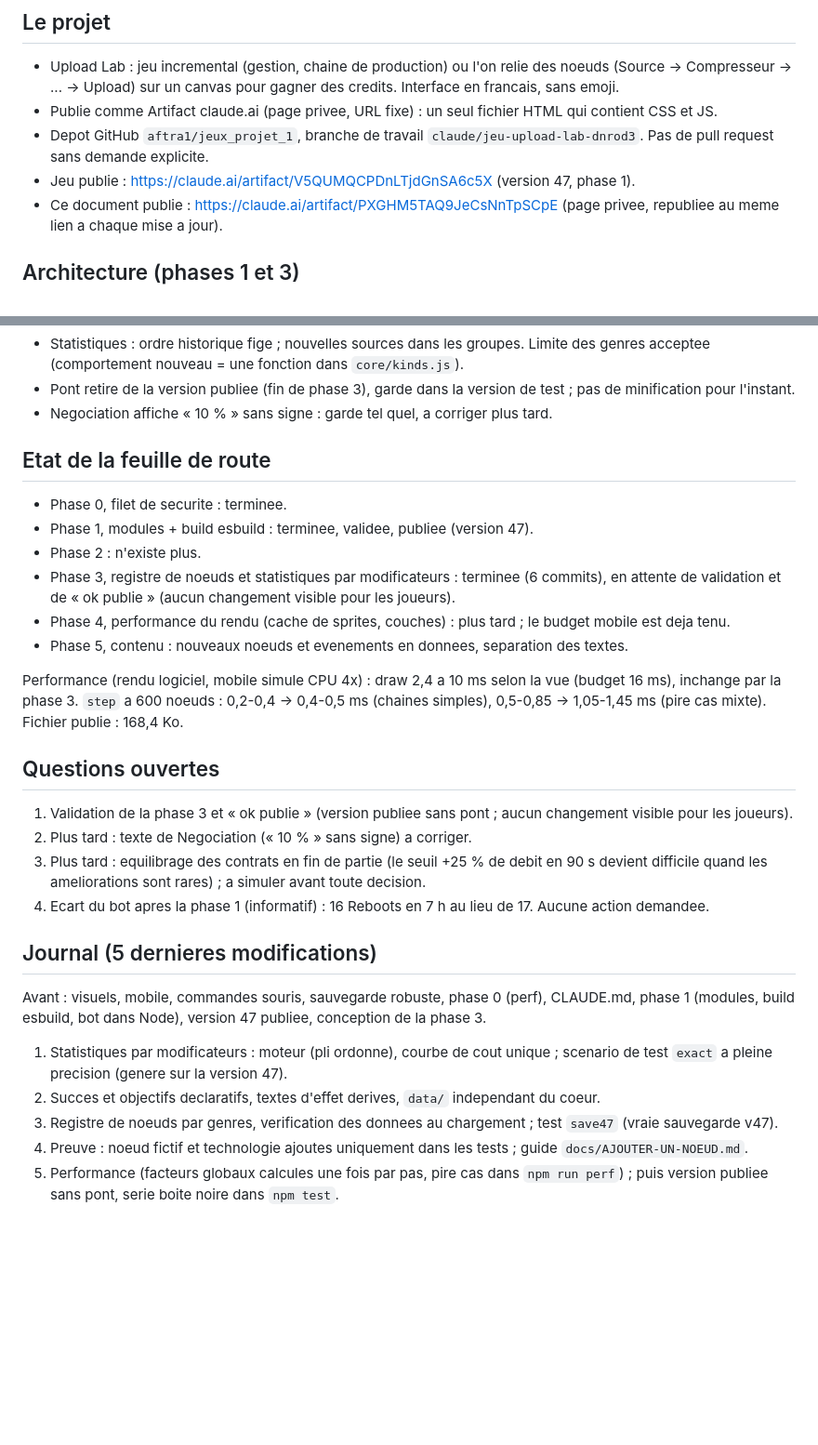
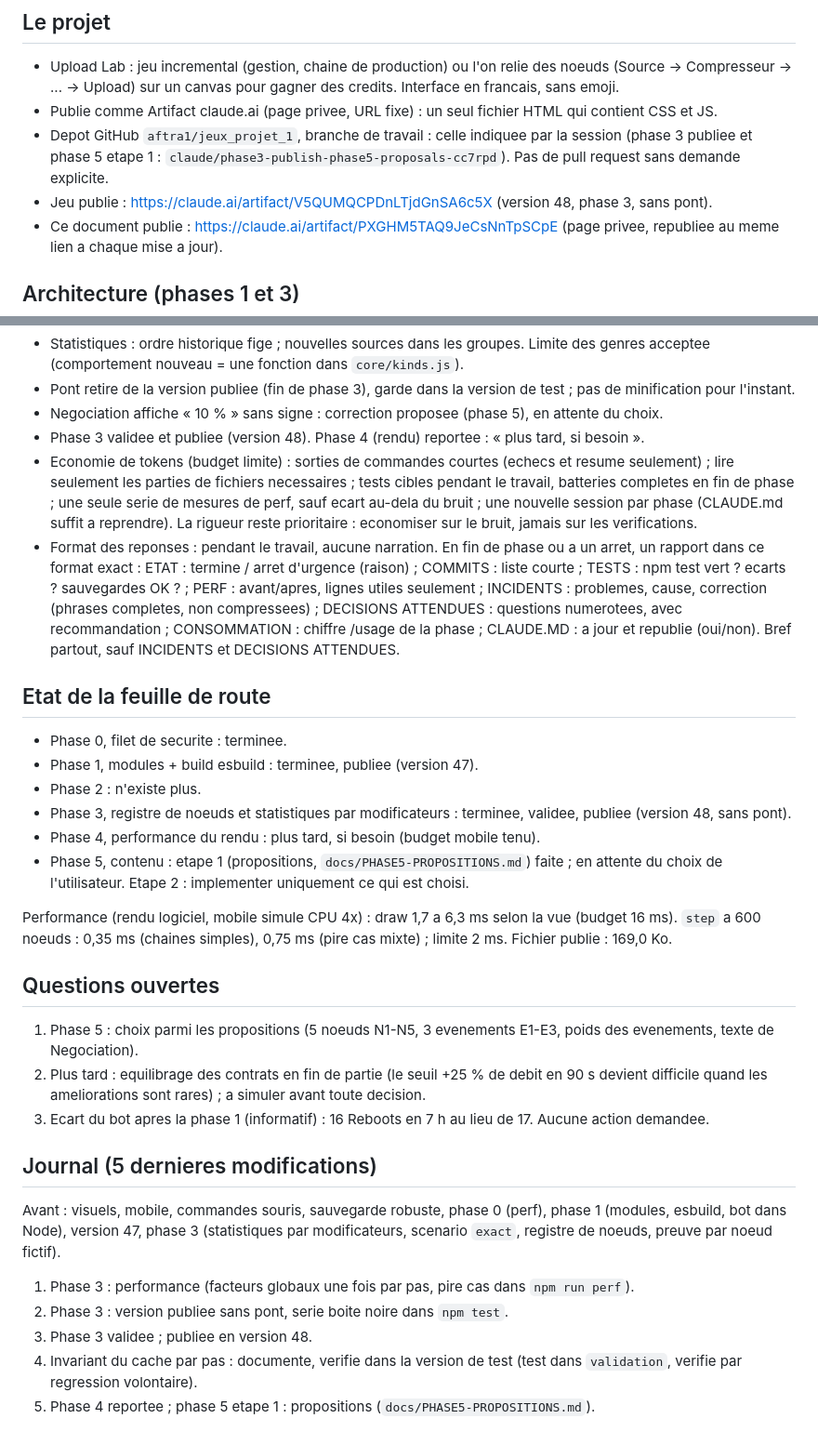
Before and after one commit to Aftra1/Jeux_projet_1, a Markdown page: CLAUDE.md, 2 parts joined by grey strips. Shown at 93% size. GitHub-like rendering; blank space fills up the shorter version.

```diff
--- a/CLAUDE.md
+++ b/CLAUDE.md
@@ -6,8 +6,8 @@ Ce fichier se suffit a lui-meme : il est relu au debut de chaque session et copi
 
 - Upload Lab : jeu incremental (gestion, chaine de production) ou l'on relie des noeuds (Source -> Compresseur -> ... -> Upload) sur un canvas pour gagner des credits. Interface en francais, sans emoji.
 - Publie comme Artifact claude.ai (page privee, URL fixe) : un seul fichier HTML qui contient CSS et JS.
-- Depot GitHub `aftra1/jeux_projet_1`, branche de travail `claude/jeu-upload-lab-dnrod3`. Pas de pull request sans demande explicite.
-- Jeu publie : https://claude.ai/artifact/V5QUMQCPDnLTjdGnSA6c5X (version 47, phase 1).
+- Depot GitHub `aftra1/jeux_projet_1`, branche de travail : celle indiquee par la session (phase 3 publiee et phase 5 etape 1 : `claude/phase3-publish-phase5-proposals-cc7rpd`). Pas de pull request sans demande explicite.
+- Jeu publie : https://claude.ai/artifact/V5QUMQCPDnLTjdGnSA6c5X (version 48, phase 3, sans pont).
 - Ce document publie : https://claude.ai/artifact/PXGHM5TAQ9JeCsNnTpSCpE (page privee, republiee au meme lien a chaque mise a jour).
 
 ## Architecture (phases 1 et 3)
@@ -64,32 +65,35 @@ Sauvegarde : localStorage, cle `uploadlab2`, format versionne (`ver`, migrations
 - Limite de performance : `step` sous 2 ms a 600 noeuds en mobile simule 4x ; sinon s'arreter et proposer une solution.
 - Statistiques : ordre historique fige ; nouvelles sources dans les groupes. Limite des genres acceptee (comportement nouveau = une fonction dans `core/kinds.js`).
 - Pont retire de la version publiee (fin de phase 3), garde dans la version de test ; pas de minification pour l'instant.
-- Negociation affiche « 10 % » sans signe : garde tel quel, a corriger plus tard.
+- Negociation affiche « 10 % » sans signe : correction proposee (phase 5), en attente du choix.
+- Phase 3 validee et publiee (version 48). Phase 4 (rendu) reportee : « plus tard, si besoin ».
+- Economie de tokens (budget limite) : sorties de commandes courtes (echecs et resume seulement) ; lire seulement les parties de fichiers necessaires ; tests cibles pendant le travail, batteries completes en fin de phase ; une seule serie de mesures de perf, sauf ecart au-dela du bruit ; une nouvelle session par phase (CLAUDE.md suffit a reprendre). La rigueur reste prioritaire : economiser sur le bruit, jamais sur les verifications.
+- Format des reponses : pendant le travail, aucune narration. En fin de phase ou a un arret, un rapport dans ce format exact :
+  ETAT : termine / arret d'urgence (raison) ; COMMITS : liste courte ; TESTS : npm test vert ? ecarts ? sauvegardes OK ? ; PERF : avant/apres, lignes utiles seulement ; INCIDENTS : problemes, cause, correction (phrases completes, non compressees) ; DECISIONS ATTENDUES : questions numerotees, avec recommandation ; CONSOMMATION : chiffre /usage de la phase ; CLAUDE.MD : a jour et republie (oui/non). Bref partout, sauf INCIDENTS et DECISIONS ATTENDUES.
 
 ## Etat de la feuille de route
 
 - Phase 0, filet de securite : terminee.
-- Phase 1, modules + build esbuild : terminee, validee, publiee (version 47).
+- Phase 1, modules + build esbuild : terminee, publiee (version 47).
 - Phase 2 : n'existe plus.
-- Phase 3, registre de noeuds et statistiques par modificateurs : terminee (6 commits), en attente de validation et de « ok publie » (aucun changement visible pour les joueurs).
-- Phase 4, performance du rendu (cache de sprites, couches) : plus tard ; le budget mobile est deja tenu.
-- Phase 5, contenu : nouveaux noeuds et evenements en donnees, separation des textes.
+- Phase 3, registre de noeuds et statistiques par modificateurs : terminee, validee, publiee (version 48, sans pont).
+- Phase 4, performance du rendu : plus tard, si besoin (budget mobile tenu).
+- Phase 5, contenu : etape 1 (propositions, `docs/PHASE5-PROPOSITIONS.md`) faite ; en attente du choix de l'utilisateur. Etape 2 : implementer uniquement ce qui est choisi.
 
-Performance (rendu logiciel, mobile simule CPU 4x) : draw 2,4 a 10 ms selon la vue (budget 16 ms), inchange par la phase 3. `step` a 600 noeuds : 0,2-0,4 -> 0,4-0,5 ms (chaines simples), 0,5-0,85 -> 1,05-1,45 ms (pire cas mixte). Fichier publie : 168,4 Ko.
+Performance (rendu logiciel, mobile simule CPU 4x) : draw 1,7 a 6,3 ms selon la vue (budget 16 ms). `step` a 600 noeuds : 0,35 ms (chaines simples), 0,75 ms (pire cas mixte) ; limite 2 ms. Fichier publie : 169,0 Ko.
 
 ## Questions ouvertes
 
-1. Validation de la phase 3 et « ok publie » (version publiee sans pont ; aucun changement visible pour les joueurs).
-2. Plus tard : texte de Negociation (« 10 % » sans signe) a corriger.
-3. Plus tard : equilibrage des contrats en fin de partie (le seuil +25 % de debit en 90 s devient difficile quand les ameliorations sont rares) ; a simuler avant toute decision.
-4. Ecart du bot apres la phase 1 (informatif) : 16 Reboots en 7 h au lieu de 17. Aucune action demandee.
+1. Phase 5 : choix parmi les propositions (5 noeuds N1-N5, 3 evenements E1-E3, poids des evenements, texte de Negociation).
+2. Plus tard : equilibrage des contrats en fin de partie (le seuil +25 % de debit en 90 s devient difficile quand les ameliorations sont rares) ; a simuler avant toute decision.
+3. Ecart du bot apres la phase 1 (informatif) : 16 Reboots en 7 h au lieu de 17. Aucune action demandee.
 
 ## Journal (5 dernieres modifications)
 
-Avant : visuels, mobile, commandes souris, sauvegarde robuste, phase 0 (perf), CLAUDE.md, phase 1 (modules, build esbuild, bot dans Node), version 47 publiee, conception de la phase 3.
+Avant : visuels, mobile, commandes souris, sauvegarde robuste, phase 0 (perf), phase 1 (modules, esbuild, bot dans Node), version 47, phase 3 (statistiques par modificateurs, scenario `exact`, registre de noeuds, preuve par noeud fictif).
 
-1. Statistiques par modificateurs : moteur (pli ordonne), courbe de cout unique ; scenario de test `exact` a pleine precision (genere sur la version 47).
-2. Succes et objectifs declaratifs, textes d'effet derives, `data/` independant du coeur.
-3. Registre de noeuds par genres, verification des donnees au chargement ; test `save47` (vraie sauvegarde v47).
-4. Preuve : noeud fictif et technologie ajoutes uniquement dans les tests ; guide `docs/AJOUTER-UN-NOEUD.md`.
-5. Performance (facteurs globaux calcules une fois par pas, pire cas dans `npm run perf`) ; puis version publiee sans pont, serie boite noire dans `npm test`.
+1. Phase 3 : performance (facteurs globaux une fois par pas, pire cas dans `npm run perf`).
+2. Phase 3 : version publiee sans pont, serie boite noire dans `npm test`.
+3. Phase 3 validee ; publiee en version 48.
+4. Invariant du cache par pas : documente, verifie dans la version de test (test dans `validation`, verifie par regression volontaire).
+5. Phase 4 reportee ; phase 5 etape 1 : propositions (`docs/PHASE5-PROPOSITIONS.md`).
```
Also changed, not shown: other parts of CLAUDE.md (+2 -1 lines), docs/PHASE5-PROPOSITIONS.md (added, +67 -0 lines), docs/ROADMAP.md (+7 -5 lines).
